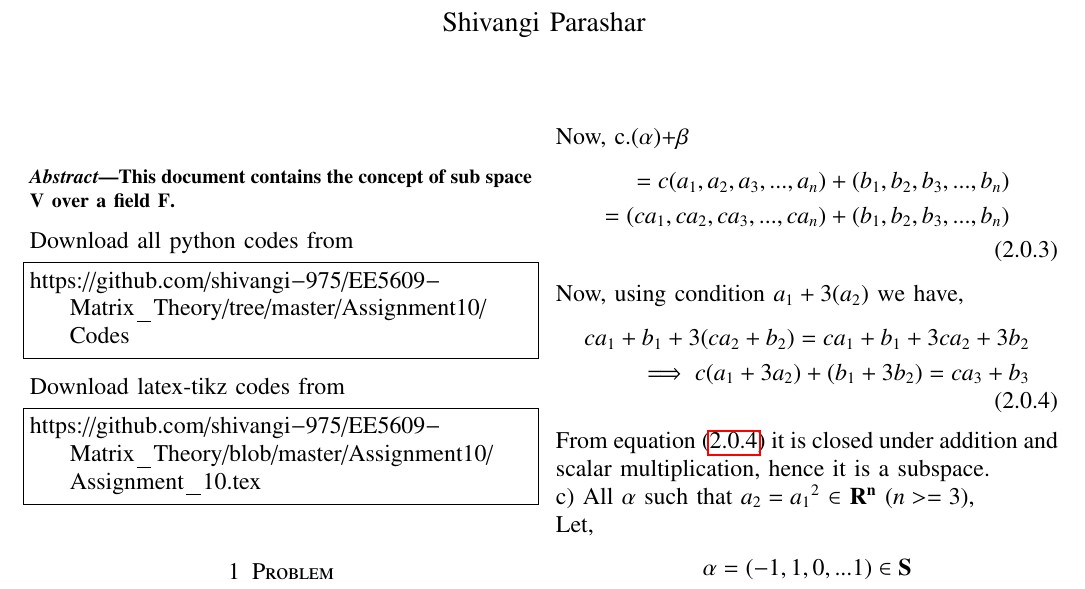
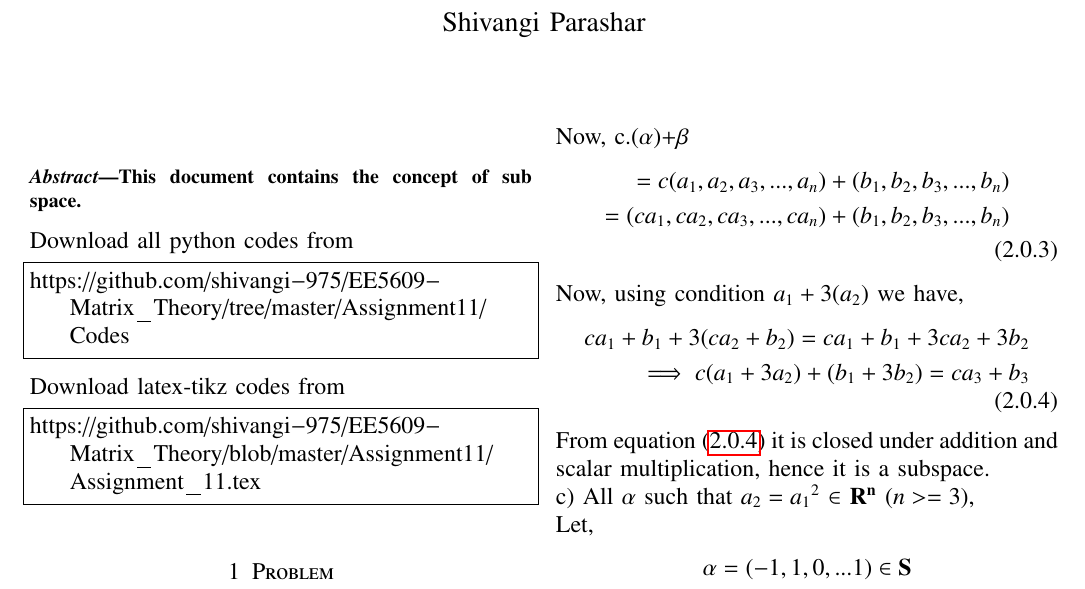
Before and after one commit to shivangi-975/EE5609-Matrix_Theory, a LaTeX problem sheet (Assignment11/Assignment_11.tex): part of the page, cut so that both start at the same text. Compiled offline with pdfLaTeX.

Commit message:
Update Assignment_11.tex

```diff
--- a/Assignment11/Assignment_11.tex
+++ b/Assignment11/Assignment_11.tex
@@ -243,18 +243,18 @@ columns=fullflexible
 %{\underline{\Large \bf Determinant}}
 \end{center}
 \begin{abstract}
-This document contains the concept of sub space $\vec{V}$ over a field $\vec{F}$.
+This document contains the concept of sub space.
 \end{abstract}
 Download all python codes from
 %
 \begin{lstlisting}
-https://github.com/shivangi-975/EE5609-Matrix_Theory/tree/master/Assignment10/Codes
+https://github.com/shivangi-975/EE5609-Matrix_Theory/tree/master/Assignment11/Codes
 \end{lstlisting}
 %
 Download latex-tikz codes from
 %
 \begin{lstlisting}
-https://github.com/shivangi-975/EE5609-Matrix_Theory/blob/master/Assignment10/Assignment_10.tex
+https://github.com/shivangi-975/EE5609-Matrix_Theory/blob/master/Assignment11/Assignment_11.tex
 \end{lstlisting}
 %
 \section{Problem}
```
